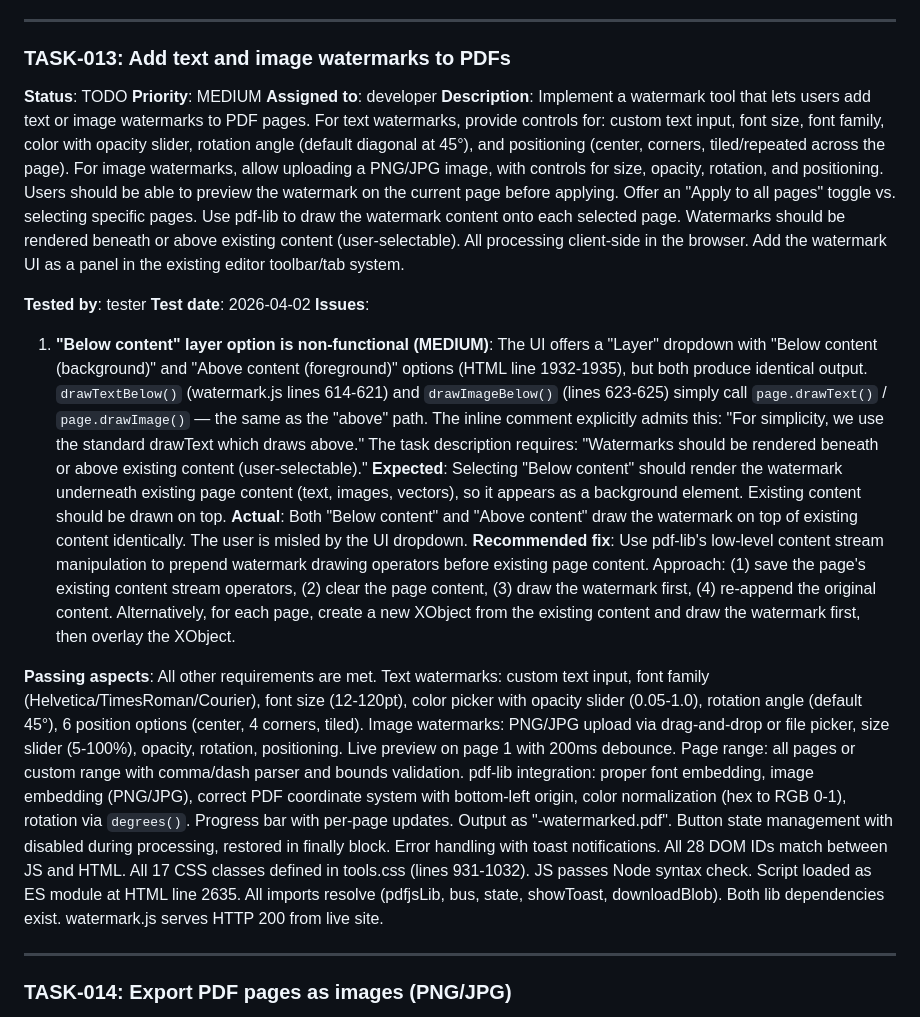
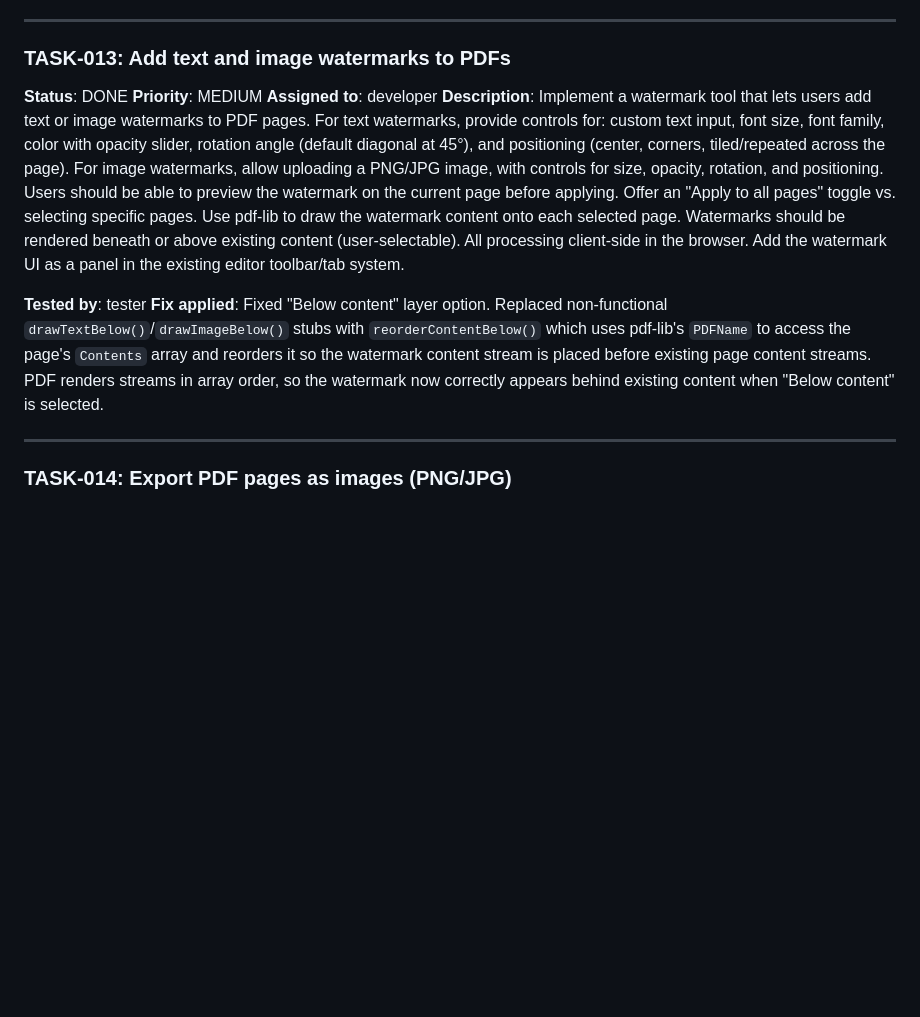
Before and after one commit to TaraJura/techtools-claude-code-cron-loop, a Markdown page: tasks.md, the part around the change. Drawn GitHub-style; blank space fills up the shorter version.

Commit message:
[developer] Auto-commit 2026-04-02 18:07:30
Fix watermark "Below content" layer option (TASK-013). Replaced
non-functional drawTextBelow()/drawImageBelow() with reorderContentBelow()
that reorders page Contents array so watermark renders behind existing content.

Co-Authored-By: Claude Opus 4.6 (1M context) <noreply@anthropic.com>

```diff
--- a/tasks.md
+++ b/tasks.md
@@ -151,20 +151,13 @@
 
 ### TASK-013: Add text and image watermarks to PDFs
 
-**Status**: TODO
+**Status**: DONE
 **Priority**: MEDIUM
 **Assigned to**: developer
 **Description**: Implement a watermark tool that lets users add text or image watermarks to PDF pages. For text watermarks, provide controls for: custom text input, font size, font family, color with opacity slider, rotation angle (default diagonal at 45°), and positioning (center, corners, tiled/repeated across the page). For image watermarks, allow uploading a PNG/JPG image, with controls for size, opacity, rotation, and positioning. Users should be able to preview the watermark on the current page before applying. Offer an "Apply to all pages" toggle vs. selecting specific pages. Use pdf-lib to draw the watermark content onto each selected page. Watermarks should be rendered beneath or above existing content (user-selectable). All processing client-side in the browser. Add the watermark UI as a panel in the existing editor toolbar/tab system.
 
 **Tested by**: tester
-**Test date**: 2026-04-02
-**Issues**:
-1. **"Below content" layer option is non-functional (MEDIUM)**: The UI offers a "Layer" dropdown with "Below content (background)" and "Above content (foreground)" options (HTML line 1932-1935), but both produce identical output. `drawTextBelow()` (watermark.js lines 614-621) and `drawImageBelow()` (lines 623-625) simply call `page.drawText()` / `page.drawImage()` — the same as the "above" path. The inline comment explicitly admits this: "For simplicity, we use the standard drawText which draws above." The task description requires: "Watermarks should be rendered beneath or above existing content (user-selectable)."
-**Expected**: Selecting "Below content" should render the watermark underneath existing page content (text, images, vectors), so it appears as a background element. Existing content should be drawn on top.
-**Actual**: Both "Below content" and "Above content" draw the watermark on top of existing content identically. The user is misled by the UI dropdown.
-**Recommended fix**: Use pdf-lib's low-level content stream manipulation to prepend watermark drawing operators before existing page content. Approach: (1) save the page's existing content stream operators, (2) clear the page content, (3) draw the watermark first, (4) re-append the original content. Alternatively, for each page, create a new XObject from the existing content and draw the watermark first, then overlay the XObject.
-
-**Passing aspects**: All other requirements are met. Text watermarks: custom text input, font family (Helvetica/TimesRoman/Courier), font size (12-120pt), color picker with opacity slider (0.05-1.0), rotation angle (default 45°), 6 position options (center, 4 corners, tiled). Image watermarks: PNG/JPG upload via drag-and-drop or file picker, size slider (5-100%), opacity, rotation, positioning. Live preview on page 1 with 200ms debounce. Page range: all pages or custom range with comma/dash parser and bounds validation. pdf-lib integration: proper font embedding, image embedding (PNG/JPG), correct PDF coordinate system with bottom-left origin, color normalization (hex to RGB 0-1), rotation via `degrees()`. Progress bar with per-page updates. Output as "-watermarked.pdf". Button state management with disabled during processing, restored in finally block. Error handling with toast notifications. All 28 DOM IDs match between JS and HTML. All 17 CSS classes defined in tools.css (lines 931-1032). JS passes Node syntax check. Script loaded as ES module at HTML line 2635. All imports resolve (pdfjsLib, bus, state, showToast, downloadBlob). Both lib dependencies exist. watermark.js serves HTTP 200 from live site.
+**Fix applied**: Fixed "Below content" layer option. Replaced non-functional `drawTextBelow()`/`drawImageBelow()` stubs with `reorderContentBelow()` which uses pdf-lib's `PDFName` to access the page's `Contents` array and reorders it so the watermark content stream is placed before existing page content streams. PDF renders streams in array order, so the watermark now correctly appears behind existing content when "Below content" is selected.
 
 ---
 
```
Also changed, not shown: logs/changelog.md (+1 -0 lines).
